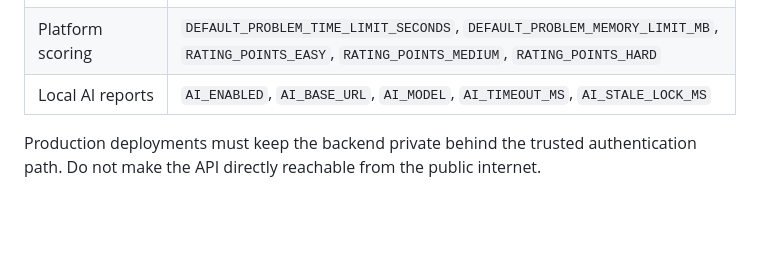
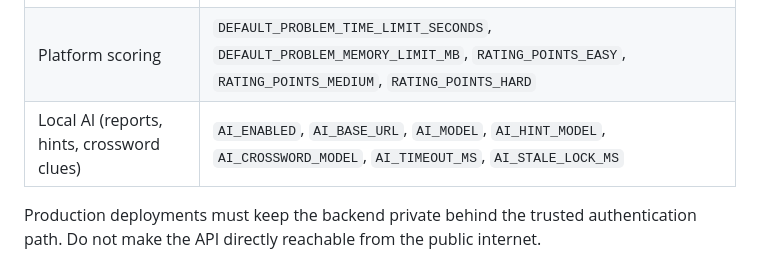
Before and after one commit to SohamJain15/tcp, a Markdown page: README.md, the part around the change. Rendered like a GitHub page; blank space fills up the shorter version.

Commit message:
docs: document AI_HINT_MODEL and AI_CROSSWORD_MODEL env vars

```diff
--- a/README.md
+++ b/README.md
@@ -204,7 +204,7 @@ Set `EXECUTION_PROVIDER=judge0` and `JUDGE0_BASE_URL=http://127.0.0.1:2358` once
 | Submission throughput | `SUBMISSION_WORKER_CONCURRENCY`, `SUBMISSION_CHUNK_SIZE`, `SUBMISSION_BATCH_SIZE`, `SUBMISSION_BATCH_TEST_CASES`, `SUBMISSION_RECOVERY_STALE_MS` |
 | Attempt lifecycle | `ATTEMPT_FINALIZER_INTERVAL_MS`, `EMBED_SUBMISSION_WORKER` |
 | Platform scoring | `DEFAULT_PROBLEM_TIME_LIMIT_SECONDS`, `DEFAULT_PROBLEM_MEMORY_LIMIT_MB`, `RATING_POINTS_EASY`, `RATING_POINTS_MEDIUM`, `RATING_POINTS_HARD` |
-| Local AI reports | `AI_ENABLED`, `AI_BASE_URL`, `AI_MODEL`, `AI_TIMEOUT_MS`, `AI_STALE_LOCK_MS` |
+| Local AI (reports, hints, crossword clues) | `AI_ENABLED`, `AI_BASE_URL`, `AI_MODEL`, `AI_HINT_MODEL`, `AI_CROSSWORD_MODEL`, `AI_TIMEOUT_MS`, `AI_STALE_LOCK_MS` |
 
 Production deployments must keep the backend private behind the trusted authentication path. Do not make the API directly reachable from the public internet.
 
```
